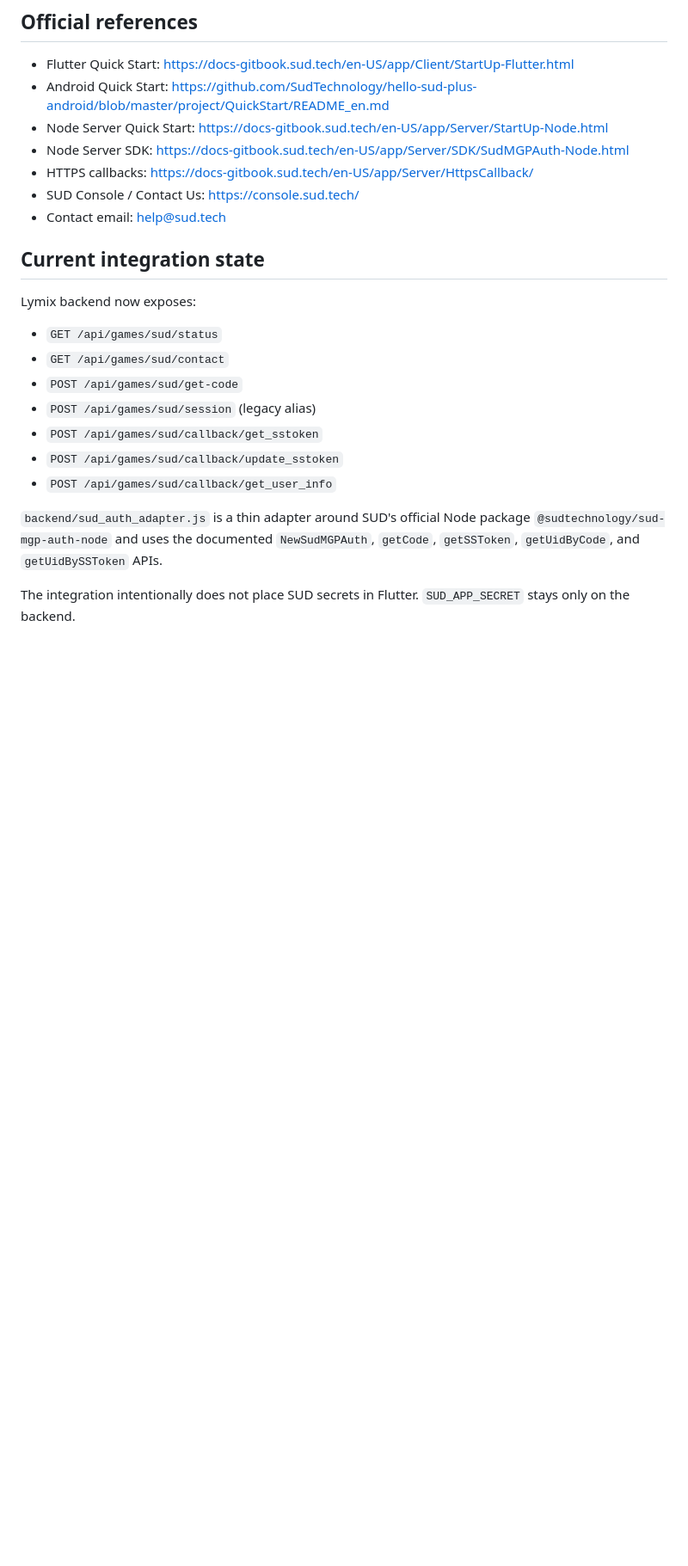
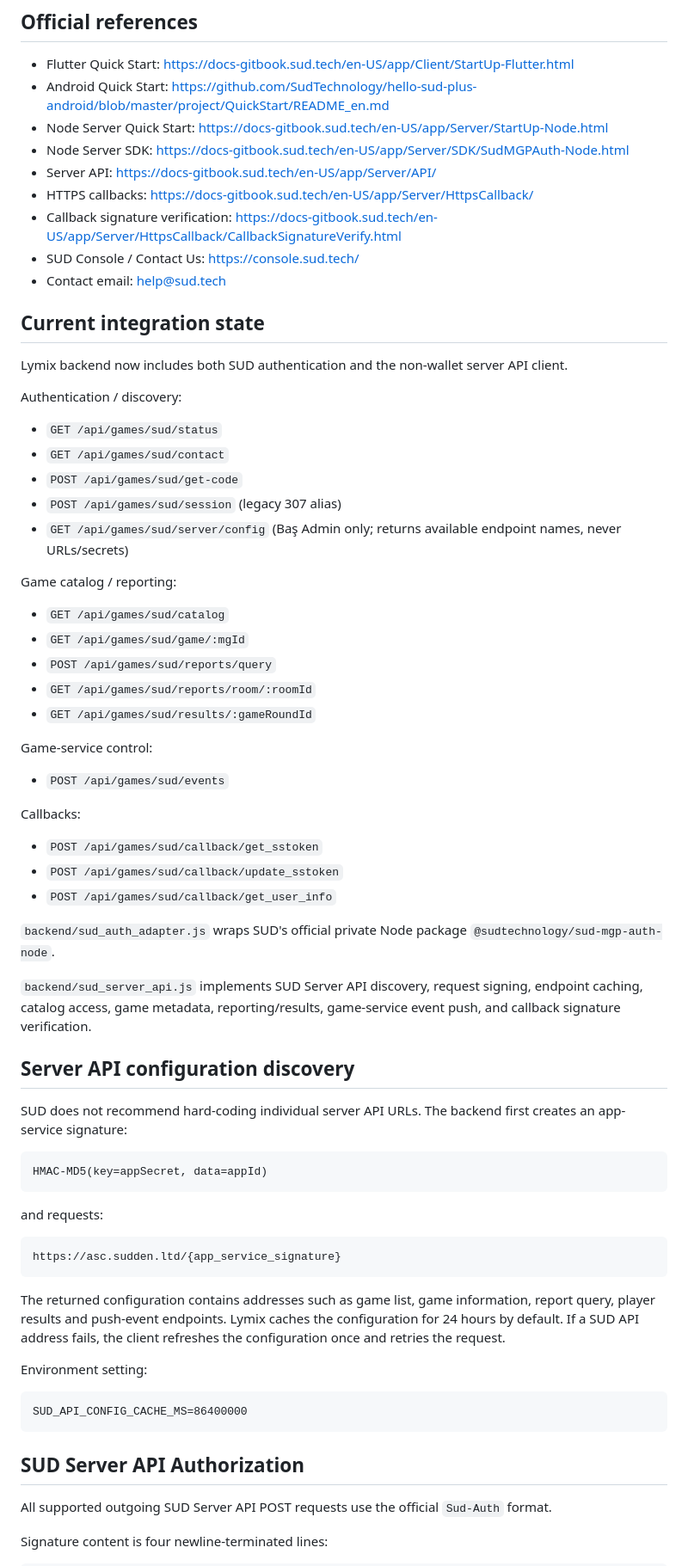
Before and after one commit to zetsu58/lymix-private, a Markdown page: docs/SUD_GAME_INTEGRATION.md, the part around one of its changes. Shown at 86% size. Drawn GitHub-style; blank space fills up the shorter version.

````diff
--- a/docs/SUD_GAME_INTEGRATION.md
+++ b/docs/SUD_GAME_INTEGRATION.md
@@ -6,22 +6,71 @@
 - Android Quick Start: https://github.com/SudTechnology/hello-sud-plus-android/blob/master/project/QuickStart/README_en.md
 - Node Server Quick Start: https://docs-gitbook.sud.tech/en-US/app/Server/StartUp-Node.html
 - Node Server SDK: https://docs-gitbook.sud.tech/en-US/app/Server/SDK/SudMGPAuth-Node.html
+- Server API: https://docs-gitbook.sud.tech/en-US/app/Server/API/
 - HTTPS callbacks: https://docs-gitbook.sud.tech/en-US/app/Server/HttpsCallback/
+- Callback signature verification: https://docs-gitbook.sud.tech/en-US/app/Server/HttpsCallback/CallbackSignatureVerify.html
 - SUD Console / Contact Us: https://console.sud.tech/
 - Contact email: help@sud.tech
 
 ## Current integration state
 
-Lymix backend now exposes:
+Lymix backend now includes both SUD authentication and the non-wallet server API client.
+
+Authentication / discovery:
 
 - `GET /api/games/sud/status`
 - `GET /api/games/sud/contact`
 - `POST /api/games/sud/get-code`
-- `POST /api/games/sud/session` (legacy alias)
+- `POST /api/games/sud/session` (legacy 307 alias)
+- `GET /api/games/sud/server/config` (Baş Admin only; returns available endpoint names, never URLs/secrets)
+
+Game catalog / reporting:
+
+- `GET /api/games/sud/catalog`
+- `GET /api/games/sud/game/:mgId`
+- `POST /api/games/sud/reports/query`
+- `GET /api/games/sud/reports/room/:roomId`
+- `GET /api/games/sud/results/:gameRoundId`
+
+Game-service control:
+
+- `POST /api/games/sud/events`
+
+Callbacks:
+
 - `POST /api/games/sud/callback/get_sstoken`
 - `POST /api/games/sud/callback/update_sstoken`
 - `POST /api/games/sud/callback/get_user_info`
 
-`backend/sud_auth_adapter.js` is a thin adapter around SUD's official Node package `@sudtechnology/sud-mgp-auth-node` and uses the documented `NewSudMGPAuth`, `getCode`, `getSSToken`, `getUidByCode`, and `getUidBySSToken` APIs.
+`backend/sud_auth_adapter.js` wraps SUD's official private Node package `@sudtechnology/sud-mgp-auth-node`.
 
-The integration intentionally does not place SUD secrets in Flutter. `SUD_APP_SECRET` stays only on the backend.
+`backend/sud_server_api.js` implements SUD Server API discovery, request signing, endpoint caching, catalog access, game metadata, reporting/results, game-service event push, and callback signature verification.
+
+## Server API configuration discovery
+
+SUD does not recommend hard-coding individual server API URLs. The backend first creates an app-service signature:
+
+```text
+HMAC-MD5(key=appSecret, data=appId)
+```
+
+and requests:
+
+```text
+https://asc.sudden.ltd/{app_service_signature}
+```
+
+The returned configuration contains addresses such as game list, game information, report query, player results and push-event endpoints. Lymix caches the configuration for 24 hours by default. If a SUD API address fails, the client refreshes the configuration once and retries the request.
+
+Environment setting:
+
+```text
+SUD_API_CONFIG_CACHE_MS=86400000
+```
+
+## SUD Server API Authorization
+
+All supported outgoing SUD Server API POST requests use the official `Sud-Auth` format.
+
+Signature content is four newline-terminated lines:
+
````
Also changed, not shown: other parts of docs/SUD_GAME_INTEGRATION.md (+131 -24 lines).
